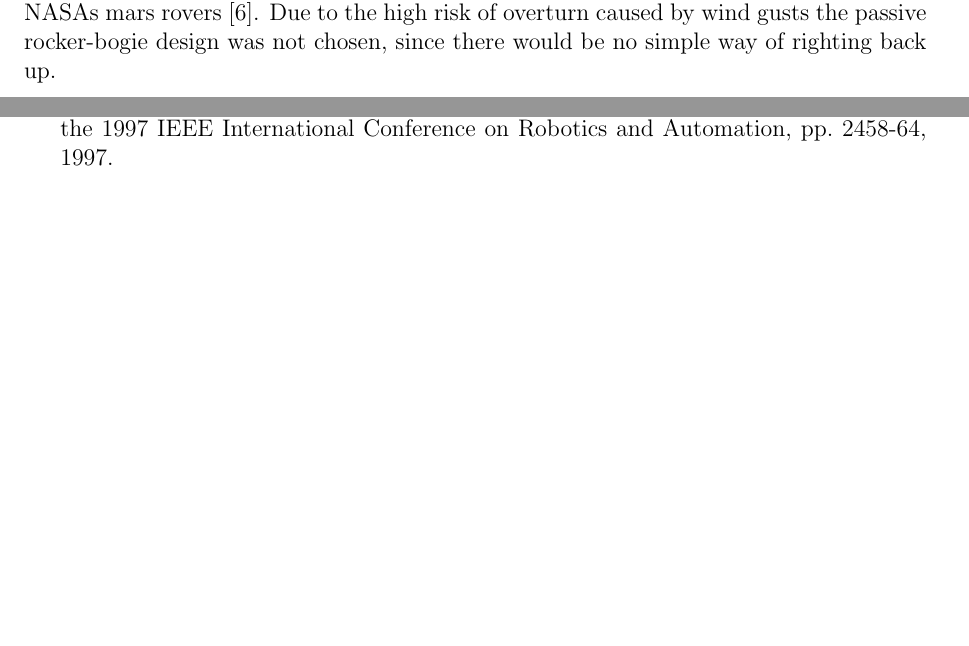
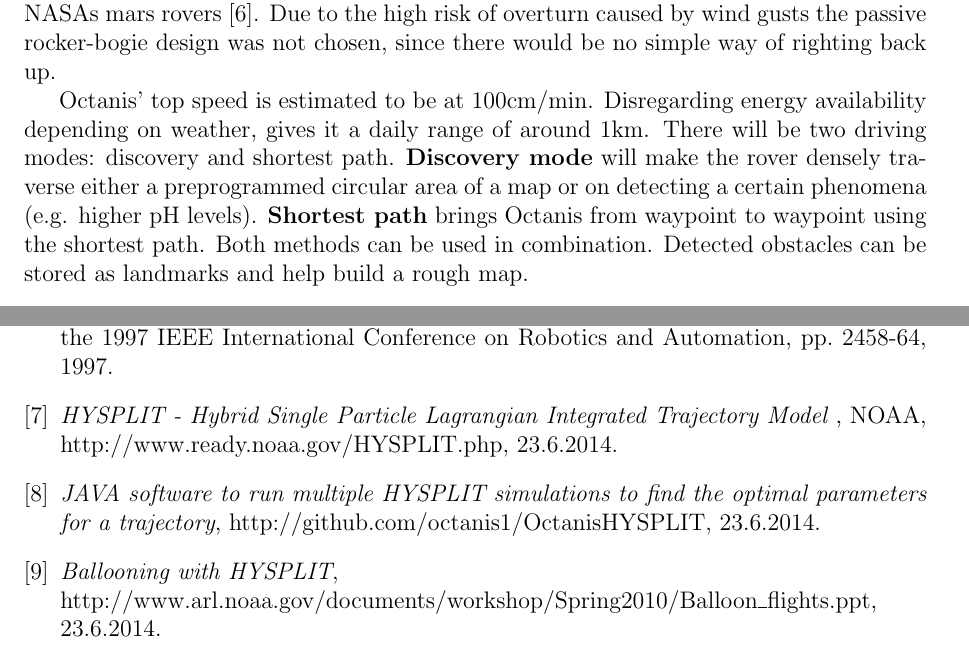
Before and after one commit to Octanis1/Octanis1-Documentation, a LaTeX document (project_proposal.tex): two parts of pages 8 and 10 of 10 before the commit and two parts of pages 10 and 12 of 12 after it, joined at a grey line, cut so that both start at the same text, the shorter picture padded with empty space. The pictures show the PDF file project_proposal.pdf that the author committed with the source.

Commit message:
Adding deployment methods

```diff
--- a/project_proposal.tex
+++ b/project_proposal.tex
@@ -193,0 +207 @@ The only reoccuring costs are caused by the Iridium Satellite Messenger \cite{ir
+\begin{figure}[h!]
@@ -267,6 +291,7 @@ All four wheels will be individually motorised and provide enough torque to move
 
 An inertial measurement unit (IMU) will be used to know the rovers orientation at any point in time. It consists of a gyroscope, accelerometer, precision barometer and magnetometer. The sensors information is fed back to the control systems that actuate the motors. Should the rover need to go over an obstacle, the wheel struts will be rotated as far as possible so that the rover body is always in a plane parallel to the ground. This minimises the risk of being tipped over and should allow the easy traversal of obstacles higher than the wheel radius and is similar to the rocker-bogie suspension system used on NASAs mars rovers \cite{rockerbogie}. Due to the high risk of overturn caused by wind gusts the passive rocker-bogie design was not chosen, since there would be no simple way of righting back up.
 
+Octanis' top speed is estimated to be at 100cm/min. Disregarding energy availability depending on weather, gives it a daily range of around 1km. There will be two driving modes: discovery and shortest path. \textbf{Discovery mode} will make the rover densely traverse either a preprogrammed circular area of a map or on detecting a certain phenomena (e.g. higher pH levels). \textbf{Shortest path} brings Octanis from waypoint to waypoint using the shortest path. Both methods can be used in combination. Detected obstacles can be stored as landmarks and help build a rough map.
 
 \subsection{Communication}
 Regular data transmission is a mission critical feature of the rover. It is achieved by using the Iridium Short Burst Data (SBD) service with the help of the RockBLOCK Iridium 9602 modem \cite{iridium}. This modem allows the transmission of data packets of up to 340 bytes outwards and 270 bytes inwards approximately every 20 seconds. Larger data frames can be fragmented and transmitted with multiple packets. The key to this modem and network is that is available everywhere on Earth at any time, something that cannot be said of the GSM network or even amateur radio. That the modem require just as low power as the GPS on board adds to the list of benefits. Information sent through the Iridium network is automatically sent to a server and uploaded to the project website, where the public can view Octanis' state and data.
@@ -316,6 +341,15 @@ Octanis 1 will also be equipped with a 5 watt one-way APRS transmitter, transmit
   \emph{The Rocky 7 Rover: A Mars Sciencecraft Prototype}.
   Proceedings of the 1997 IEEE International Conference on Robotics and Automation, pp. 2458-64, 1997.
 
+\bibitem{hysplit}
+  {\em HYSPLIT - Hybrid Single Particle Lagrangian Integrated Trajectory Model }, NOAA, http://www.ready.noaa.gov/HYSPLIT.php, 23.6.2014.
+
+\bibitem{hysplitjava}
+  {\em JAVA software to run multiple HYSPLIT simulations to find the optimal parameters for a trajectory}, http://github.com/octanis1/OctanisHYSPLIT, 23.6.2014.
+
+\bibitem{hysplitexamples}
+	{\em Ballooning with HYSPLIT}, \\
+	http://www.arl.noaa.gov/documents/workshop/Spring2010/Balloon\_flights.ppt, 23.6.2014.
 
 
 \end{thebibliography}
```
Also changed, not shown: project_proposal.pdf, project_proposal_img/lowcostchute.png (added), project_proposal_img/trajectory.png (added), project_proposal.tex (23 more changed lines).
